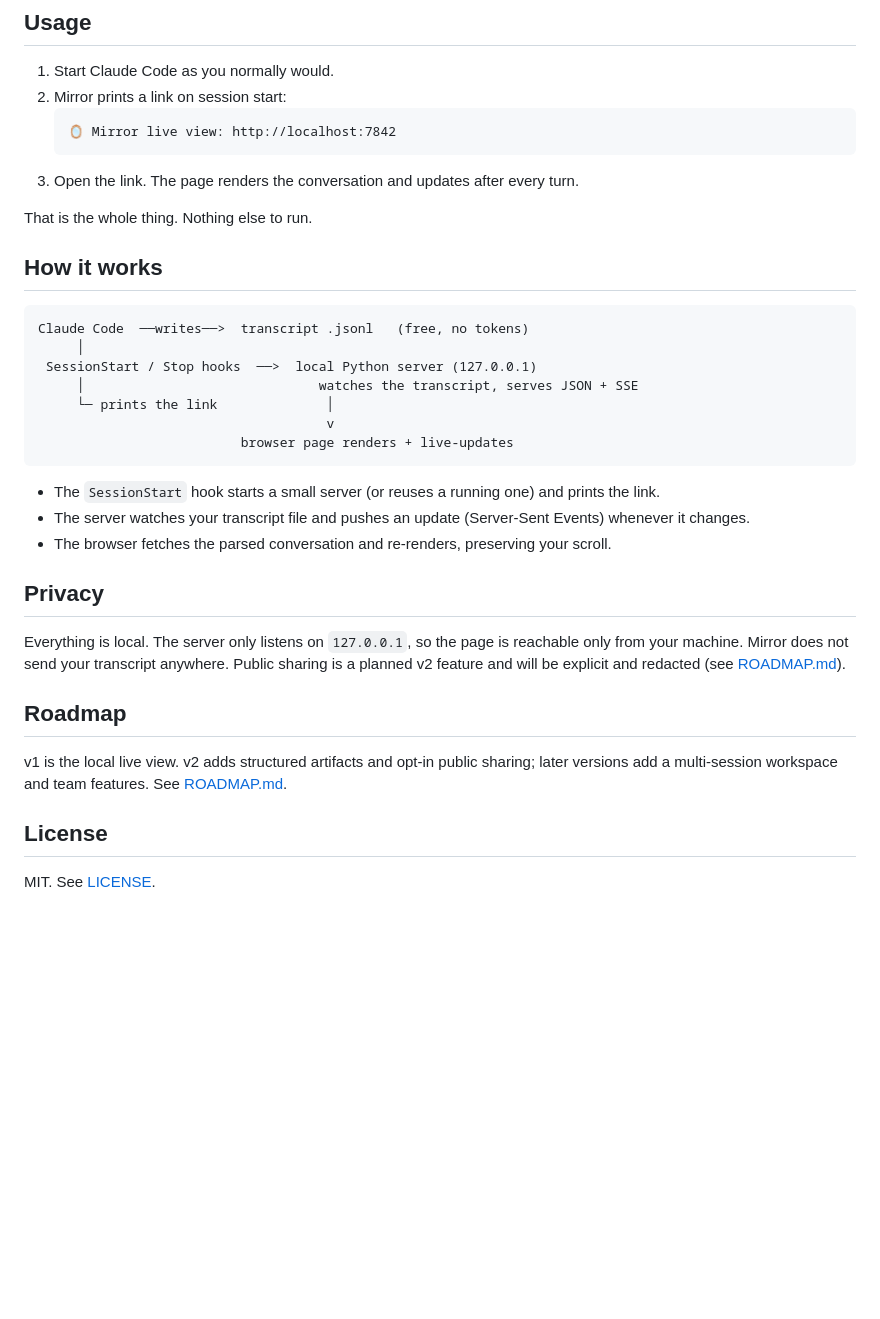
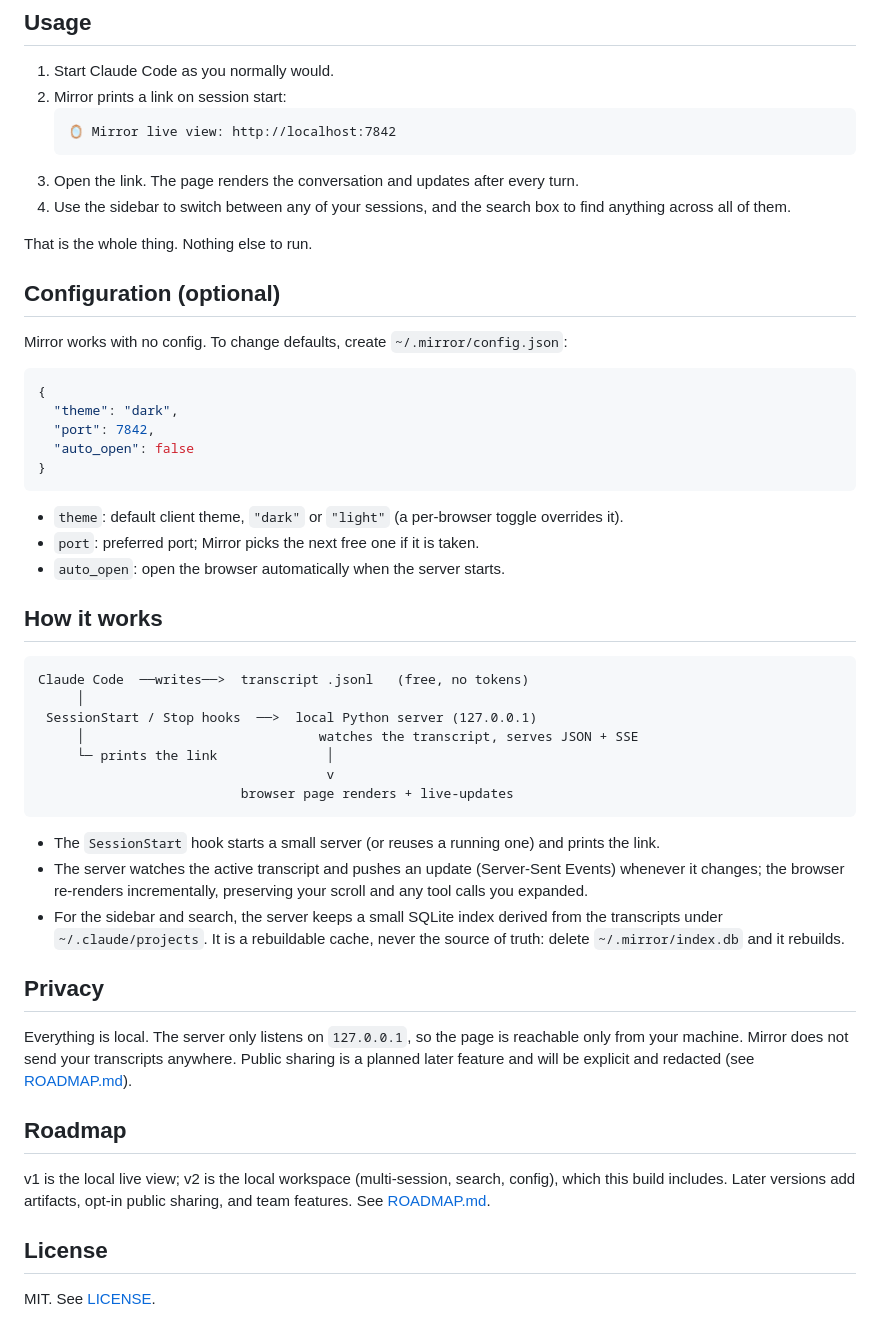
Before and after one commit to anona-labs/mirror, a Markdown page: README.md, the part around one of its changes. GitHub-like rendering; blank space fills up the shorter version.

````diff
--- a/README.md
+++ b/README.md
@@ -48,8 +52,26 @@ After editing plugin files during development, run `/reload-plugins` inside Clau
    🪞 Mirror live view: http://localhost:7842
    ```
 3. Open the link. The page renders the conversation and updates after every turn.
+4. Use the sidebar to switch between any of your sessions, and the search box to find
+   anything across all of them.
 
 That is the whole thing. Nothing else to run.
+
+## Configuration (optional)
+
+Mirror works with no config. To change defaults, create `~/.mirror/config.json`:
+
+```json
+{
+  "theme": "dark",
+  "port": 7842,
+  "auto_open": false
+}
+```
+
+- `theme`: default client theme, `"dark"` or `"light"` (a per-browser toggle overrides it).
+- `port`: preferred port; Mirror picks the next free one if it is taken.
+- `auto_open`: open the browser automatically when the server starts.
 
 ## How it works
 
@@ -65,20 +87,24 @@ Claude Code  ──writes──>  transcript .jsonl   (free, no tokens)
 
 - The `SessionStart` hook starts a small server (or reuses a running one) and prints
   the link.
-- The server watches your transcript file and pushes an update (Server-Sent Events)
-  whenever it changes.
-- The browser fetches the parsed conversation and re-renders, preserving your scroll.
+- The server watches the active transcript and pushes an update (Server-Sent Events)
+  whenever it changes; the browser re-renders incrementally, preserving your scroll and
+  any tool calls you expanded.
+- For the sidebar and search, the server keeps a small SQLite index derived from the
+  transcripts under `~/.claude/projects`. It is a rebuildable cache, never the source of
+  truth: delete `~/.mirror/index.db` and it rebuilds.
 
 ## Privacy
 
 Everything is local. The server only listens on `127.0.0.1`, so the page is reachable
-only from your machine. Mirror does not send your transcript anywhere. Public sharing is
-a planned v2 feature and will be explicit and redacted (see [ROADMAP.md](ROADMAP.md)).
+only from your machine. Mirror does not send your transcripts anywhere. Public sharing is
+a planned later feature and will be explicit and redacted (see [ROADMAP.md](ROADMAP.md)).
 
 ## Roadmap
 
-v1 is the local live view. v2 adds structured artifacts and opt-in public sharing; later
-versions add a multi-session workspace and team features. See [ROADMAP.md](ROADMAP.md).
+v1 is the local live view; v2 is the local workspace (multi-session, search, config),
+which this build includes. Later versions add artifacts, opt-in public sharing, and team
+features. See [ROADMAP.md](ROADMAP.md).
 
 ## License
 
````
Also changed, not shown: other parts of README.md (+9 -5 lines), ROADMAP.md (+18 -5 lines), docs/screenshot.png, docs/search.png (added), 11 other files.
